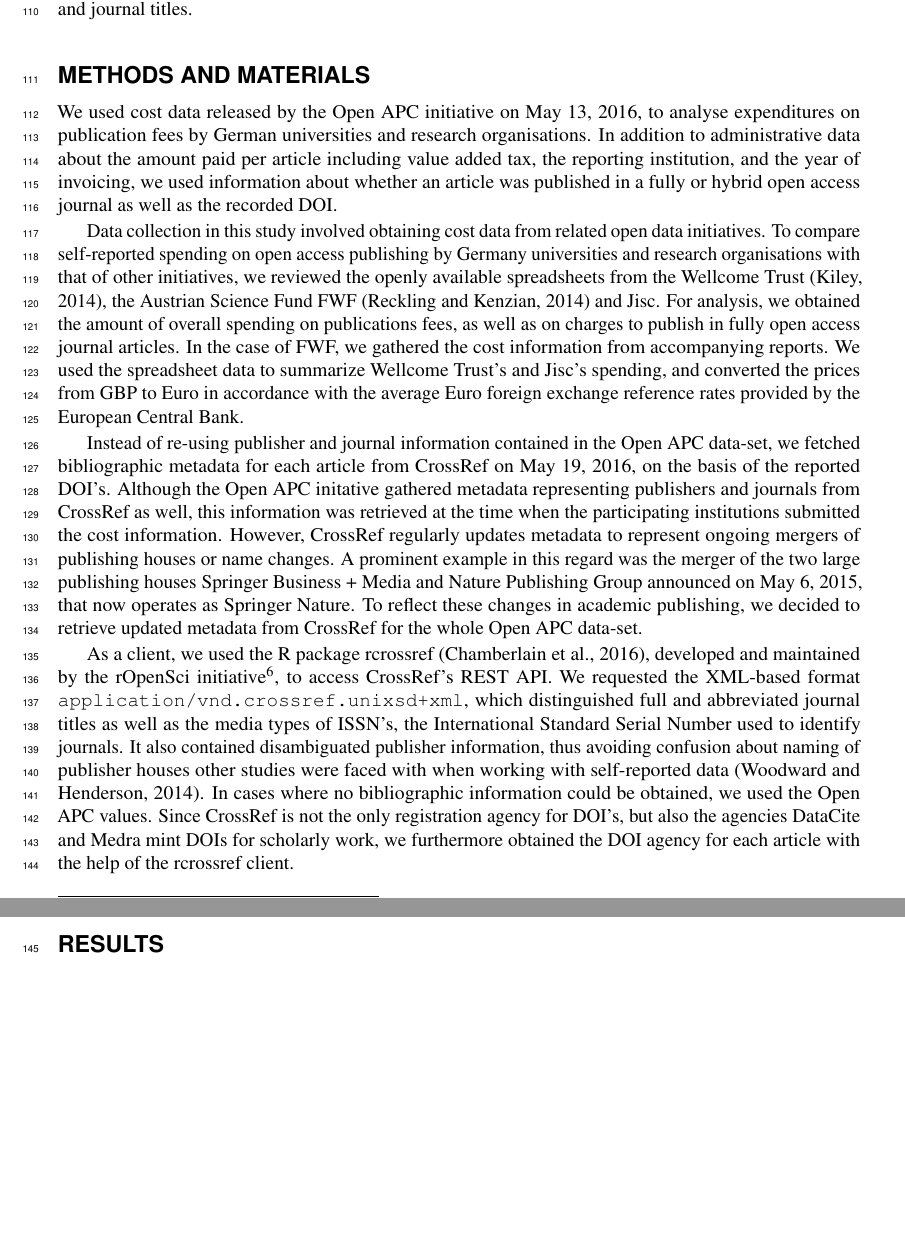
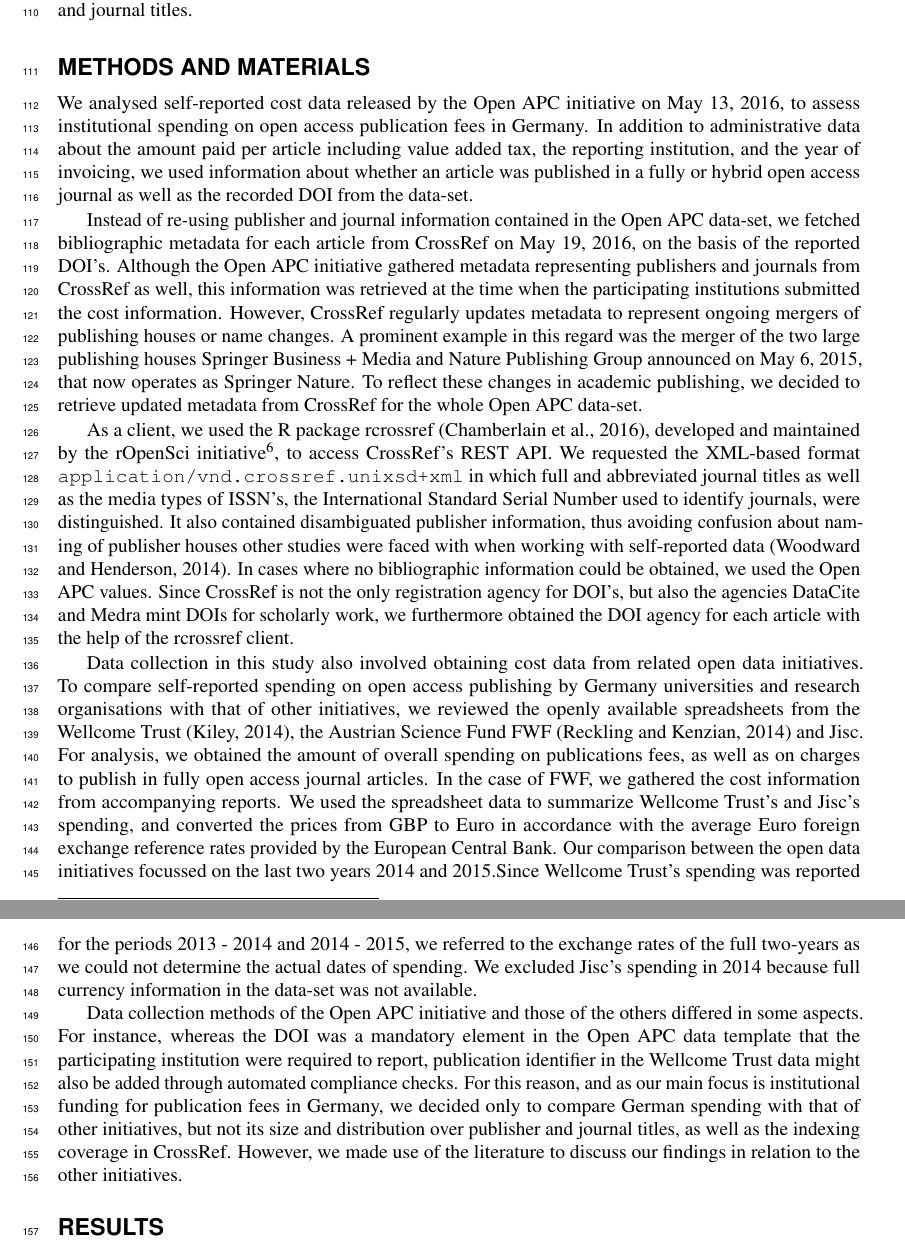
Before and after one commit to adamsardar/paper_openapc, an R Markdown document (article.Rmd): two parts of pages 3 and 4 of 10 before the commit and two parts of pages 3 and 4 of 11 after it, joined at a grey line, cut so that both start at the same text, the shorter picture padded with empty space. The pictures show the output file article.pdf that the author committed with the source.

Commit message:
why we not enrich the other data-sets with crossref

```diff
--- a/article.Rmd
+++ b/article.Rmd
@@ -72,15 +72,16 @@ The aim of this study was to examine how much German universities and research o
 
 # Methods and Materials{.unnumbered}
 
-We used cost data released by the Open APC initiative on May 13, 2016, to analyse expenditures on publication fees by German universities and research organisations. In addition to administrative data about the amount paid per article including value added tax, the reporting institution, and the year of invoicing, we used information about whether an article was published in a fully or hybrid open access journal as well as the recorded DOI.
+We analysed self-reported cost data released by the Open APC initiative on May 13, 2016, to assess institutional spending on open access publication fees in Germany. In addition to administrative data about the amount paid per article including value added tax, the reporting institution, and the year of invoicing, we used information about whether an article was published in a fully or hybrid open access journal as well as the recorded DOI from the data-set.
 
-Data collection in this study involved obtaining cost data from related open data initiatives. To compare self-reported spending on open access publishing by Germany universities and research organisations with that of other initiatives, we reviewed  the openly available spreadsheets from the Wellcome Trust [@wellcome_apc], the Austrian Science Fund FWF [@fwf_apc] and Jisc. For analysis, we obtained the amount of overall spending on publications fees, as well as on charges to publish in fully open access journal articles. In the case of FWF, we gathered the cost information from accompanying reports. We used the spreadsheet data to summarize  Wellcome Trust's and Jisc's spending, and converted the prices from GBP to Euro in accordance with the average Euro foreign exchange reference rates provided by the European Central Bank.
-
-Instead of re-using publisher and journal information contained in the Open APC data-set, we fetched bibliographic metadata for each article from CrossRef on May 19, 2016, on the basis of the reported DOI's. Although the Open APC initative gathered metadata representing publishers and journals from CrossRef as well, this information was  retrieved at the time when the participating institutions submitted the cost information.
+Instead of re-using publisher and journal information contained in the Open APC data-set, we fetched bibliographic metadata for each article from CrossRef on May 19, 2016, on the basis of the reported DOI's. Although the Open APC initiative gathered metadata representing publishers and journals from CrossRef as well, this information was  retrieved at the time when the participating institutions submitted the cost information.
 However, CrossRef regularly updates metadata to represent ongoing mergers of publishing houses or name changes. A prominent example in this regard was the merger of the two large publishing houses Springer Business + Media and Nature Publishing Group announced on May 6, 2015, that now operates as Springer Nature. To reflect these changes in academic publishing, we decided to retrieve updated metadata from CrossRef for the whole Open APC data-set.
 
-As a client, we used the R package rcrossref [@rcrossref], developed and maintained by the rOpenSci initiative[^6], to access CrossRef's REST API. We requested the XML-based format `application/vnd.crossref.unixsd+xml`, which distinguished full and abbreviated journal titles as well as the media types of ISSN's, the International Standard Serial Number used to identify journals. It also contained disambiguated publisher information, thus avoiding confusion about naming of publisher houses other studies were faced with when working with self-reported data [@woodward_2014]. In cases where no bibliographic information could be obtained, we used the Open APC values. Since CrossRef is not the only registration agency for DOI's, but also the agencies DataCite and Medra mint DOIs for scholarly work, we furthermore obtained the DOI agency for each article with the help of the rcrossref client.
+As a client, we used the R package rcrossref [@rcrossref], developed and maintained by the rOpenSci initiative[^6], to access CrossRef's REST API. We requested the XML-based format `application/vnd.crossref.unixsd+xml` in which full and abbreviated journal titles as well as the media types of ISSN's, the International Standard Serial Number used to identify journals, were distinguished. It also contained disambiguated publisher information, thus avoiding confusion about naming of publisher houses other studies were faced with when working with self-reported data [@woodward_2014]. In cases where no bibliographic information could be obtained, we used the Open APC values. Since CrossRef is not the only registration agency for DOI's, but also the agencies DataCite and Medra mint DOIs for scholarly work, we furthermore obtained the DOI agency for each article with the help of the rcrossref client.
 
+Data collection in this study also involved obtaining cost data from related open data initiatives. To compare self-reported spending on open access publishing by Germany universities and research organisations with that of other initiatives, we reviewed the openly available spreadsheets from the Wellcome Trust [@wellcome_apc], the Austrian Science Fund FWF [@fwf_apc] and Jisc. For analysis, we obtained the amount of overall spending on publications fees, as well as on charges to publish in fully open access journal articles. In the case of FWF, we gathered the cost information from accompanying reports. We used the spreadsheet data to summarize  Wellcome Trust's and Jisc's spending, and converted the prices from GBP to Euro in accordance with the average Euro foreign exchange reference rates provided by the European Central Bank. Our comparison between the open data initiatives focussed on the last two years 2014 and 2015.Since Wellcome Trust's spending was reported for the periods 2013 - 2014 and 2014 - 2015, we referred to the exchange rates of the full two-years as we could not determine the actual dates of spending. We excluded Jisc's spending in 2014 because full currency information in the data-set was not available.
+
+Data collection methods of the Open APC initiative and those of the others differed in some aspects. For instance, whereas the DOI was a mandatory element in the Open APC data template that the participating institution were required to report, publication identifier in the Wellcome Trust data might also be added through automated compliance checks. For this reason, and as our main focus is institutional funding for publication fees in Germany, we decided only to compare German spending with that of other initiatives, but not its size and distribution over publisher and journal titles, as well as the indexing coverage in CrossRef. However, we made use of the literature to discuss our findings in relation to the other initiatives.
 
 # Results{.unnumbered}
 
```
Also changed, not shown: article.pdf.
